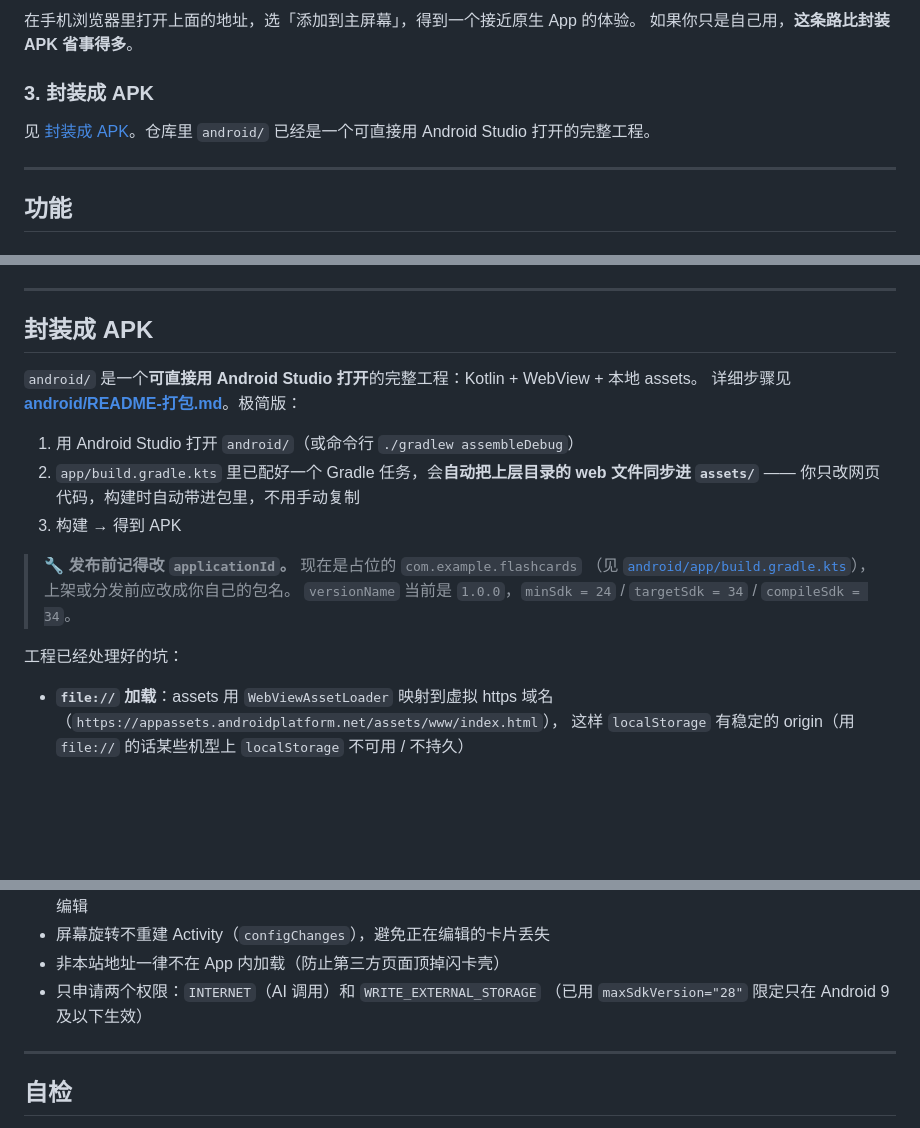
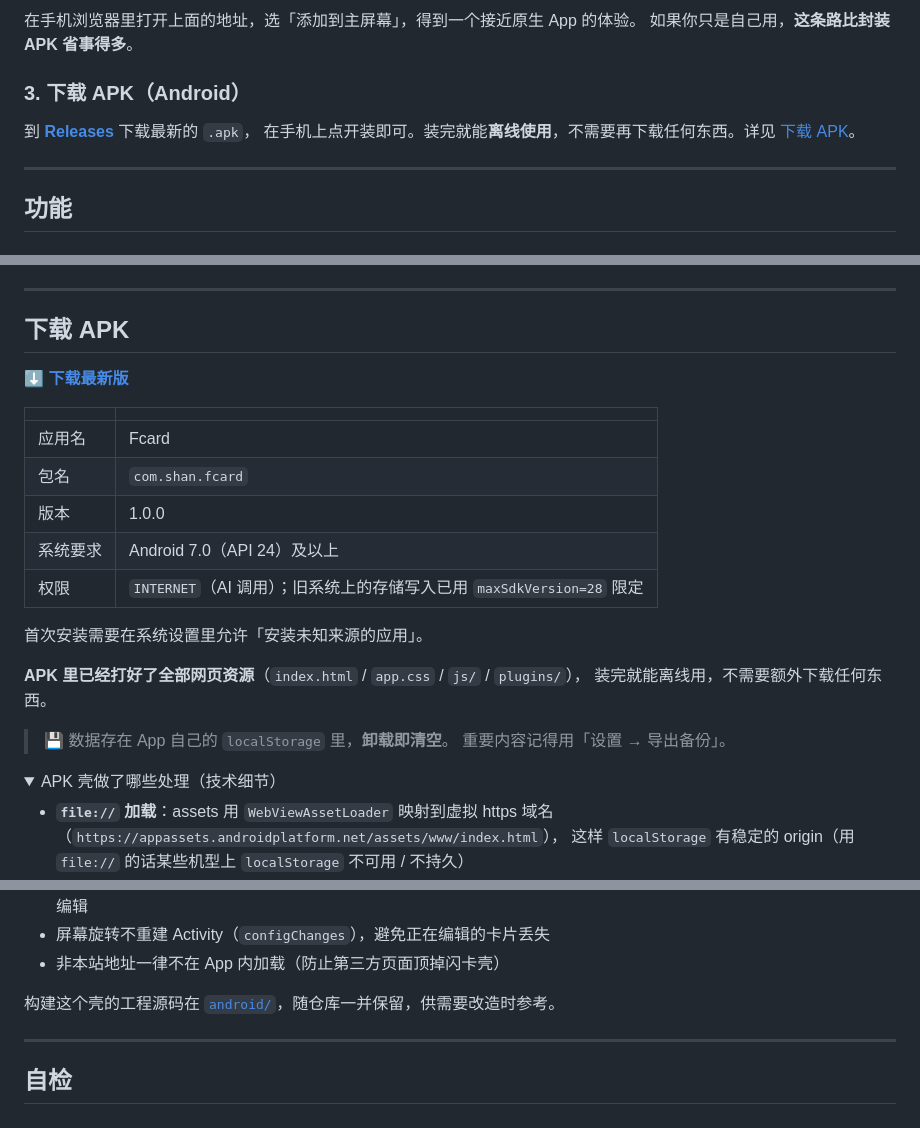
Before and after one commit to archerhonst/flashcard, a Markdown page: README.md, 3 parts joined by grey strips. Rendered like a GitHub page; folded sections open; blank space fills up the shorter version.

Commit message:
docs: README 改为「直接下载 APK」，不再引导用户自行构建
- 「封装成 APK」一节改成「下载 APK」：给 Releases 入口、安装包信息表、
  首次安装需允许未知来源、以及「卸载即清空 localStorage」的提醒
- 原来那三步 Android Studio / gradlew 构建说明删掉
- 壳的技术细节（WebViewAssetLoader、文件桥、返回键等）收进 <details> 折叠块，
  不再占据正文
- 顶部加「⬇️ 最新 APK」入口；文件结构树里 android/ 的描述改成「供改造参考」

内链已校验：28 条内部链接 / 20 个锚点全部有效。

```diff
--- a/README.md
+++ b/README.md
@@ -87,9 +87,10 @@ python3 -m http.server 8000     # 然后浏览器打开 http://localhost:8000
 在手机浏览器里打开上面的地址，选「添加到主屏幕」，得到一个接近原生 App 的体验。
 如果你只是自己用，**这条路比封装 APK 省事得多**。
 
-### 3. 封装成 APK
+### 3. 下载 APK（Android）
 
-见 [封装成 APK](#封装成-apk)。仓库里 `android/` 已经是一个可直接用 Android Studio 打开的完整工程。
+到 **[Releases](https://github.com/archerhonst/flashcard/releases/latest)** 下载最新的 `.apk`，
+在手机上点开装即可。装完就能**离线使用**，不需要再下载任何东西。详见 [下载 APK](#下载-apk)。
 
 ---
 
@@ -253,21 +254,28 @@ html[data-theme] { --radius: 20px; }
 
 ---
 
-## 封装成 APK
+## 下载 APK
 
-`android/` 是一个**可直接用 Android Studio 打开**的完整工程：Kotlin + WebView + 本地 assets。
-详细步骤见 **[android/README-打包.md](android/README-打包.md)**。极简版：
+**[⬇️ 下载最新版](https://github.com/archerhonst/flashcard/releases/latest)**
 
-1. 用 Android Studio 打开 `android/`（或命令行 `./gradlew assembleDebug`）
-2. `app/build.gradle.kts` 里已配好一个 Gradle 任务，会**自动把上层目录的 web 文件同步进 `assets/`** ——
-   你只改网页代码，构建时自动带进包里，不用手动复制
-3. 构建 → 得到 APK
+| | |
+|---|---|
+| 应用名 | Fcard |
+| 包名 | `com.shan.fcard` |
+| 版本 | 1.0.0 |
+| 系统要求 | Android 7.0（API 24）及以上 |
+| 权限 | `INTERNET`（AI 调用）；旧系统上的存储写入已用 `maxSdkVersion=28` 限定 |
 
-> 🔧 **发布前记得改 `applicationId`。** 现在是占位的 `com.example.flashcards`
-> （见 [`android/app/build.gradle.kts`](android/app/build.gradle.kts)），上架或分发前应改成你自己的包名。
-> `versionName` 当前是 `1.0.0`，`minSdk = 24` / `targetSdk = 34` / `compileSdk = 34`。
+首次安装需要在系统设置里允许「安装未知来源的应用」。
 
-工程已经处理好的坑：
+**APK 里已经打好了全部网页资源**（`index.html` / `app.css` / `js/` / `plugins/`），
+装完就能离线用，不需要额外下载任何东西。
+
+> 💾 数据存在 App 自己的 `localStorage` 里，**卸载即清空**。
+> 重要内容记得用「设置 → 导出备份」。
+
+<details>
+<summary>APK 壳做了哪些处理（技术细节）</summary>
 
 - **`file://` 加载**：assets 用 `WebViewAssetLoader` 映射到虚拟 https 域名
   （`https://appassets.androidplatform.net/assets/www/index.html`），
@@ -281,8 +289,10 @@ html[data-theme] { --radius: 20px; }
   避免直接杀进程丢掉最后的编辑
 - 屏幕旋转不重建 Activity（`configChanges`），避免正在编辑的卡片丢失
 - 非本站地址一律不在 App 内加载（防止第三方页面顶掉闪卡壳）
-- 只申请两个权限：`INTERNET`（AI 调用）和 `WRITE_EXTERNAL_STORAGE`
-  （已用 `maxSdkVersion="28"` 限定只在 Android 9 及以下生效）
+
+</details>
+
+构建这个壳的工程源码在 [`android/`](android/README-打包.md)，随仓库一并保留，供需要改造时参考。
 
 ---
 
```
Also changed, not shown: other parts of README.md (+4 -4 lines).
